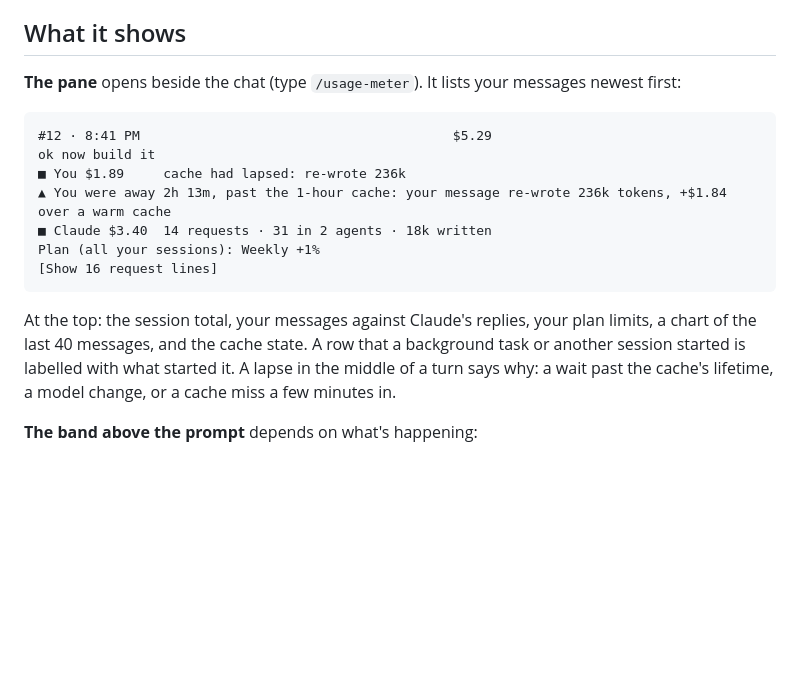
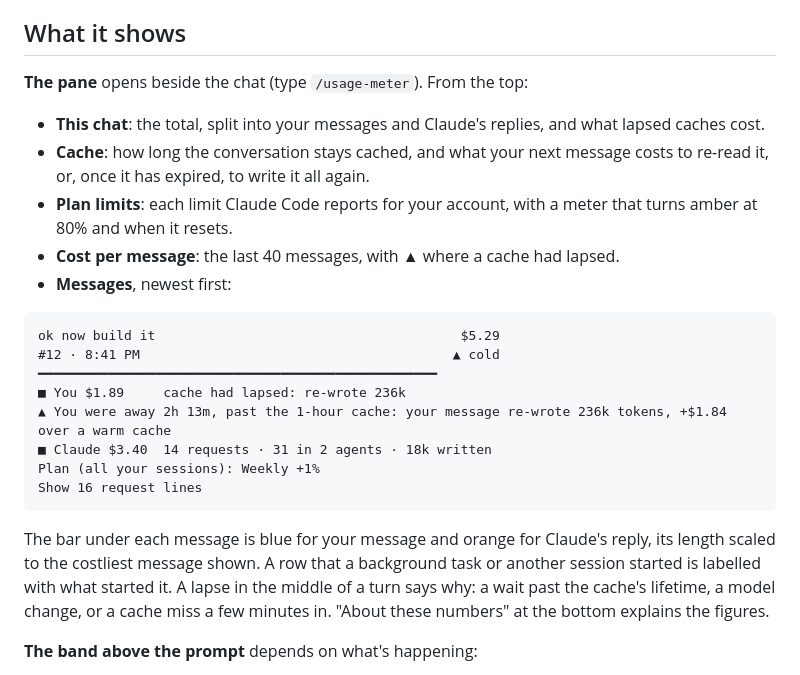
Before and after one commit to NessDan/claude-token-usage, a Markdown page: README.md, the part around one of its changes. Drawn GitHub-style; blank space fills up the shorter version.

Commit message:
Add a screenshot of the pane to the README
A screenshot of the redesigned pane in the Claude desktop app, at the top of
the README, and the pane section rewritten to match its new layout. Each
message row's bar now sits on a faint rail, so a cheap message reads as a
short bar against the costliest one rather than as a dot, and the band says
"1 request" rather than "1 requests".

Co-Authored-By: Claude Opus 5.5 <noreply@anthropic.com>

````diff
--- a/README.md
+++ b/README.md
@@ -31,19 +33,26 @@ Built and tested on Claude Code 2.1.321. The one-line install needs 2.1.275 or l
 
 ## What it shows
 
-**The pane** opens beside the chat (type `/usage-meter`). It lists your messages newest first:
+**The pane** opens beside the chat (type `/usage-meter`). From the top:
+
+- **This chat**: the total, split into your messages and Claude's replies, and what lapsed caches cost.
+- **Cache**: how long the conversation stays cached, and what your next message costs to re-read it, or, once it has expired, to write it all again.
+- **Plan limits**: each limit Claude Code reports for your account, with a meter that turns amber at 80% and when it resets.
+- **Cost per message**: the last 40 messages, with ▲ where a cache had lapsed.
+- **Messages**, newest first:
 
 ```
-#12 · 8:41 PM                                        $5.29
-ok now build it
+ok now build it                                       $5.29
+#12 · 8:41 PM                                        ▲ cold
+━━━━━━━━━━━━━━━━━━━━━━━━━━━━━━━━━━━━━━━━━━━━━━━━━━━
 ■ You $1.89     cache had lapsed: re-wrote 236k
 ▲ You were away 2h 13m, past the 1-hour cache: your message re-wrote 236k tokens, +$1.84 over a warm cache
 ■ Claude $3.40  14 requests · 31 in 2 agents · 18k written
 Plan (all your sessions): Weekly +1%
-[Show 16 request lines]
+Show 16 request lines
 ```
 
-At the top: the session total, your messages against Claude's replies, your plan limits, a chart of the last 40 messages, and the cache state. A row that a background task or another session started is labelled with what started it. A lapse in the middle of a turn says why: a wait past the cache's lifetime, a model change, or a cache miss a few minutes in.
+The bar under each message is blue for your message and orange for Claude's reply, its length scaled to the costliest message shown. A row that a background task or another session started is labelled with what started it. A lapse in the middle of a turn says why: a wait past the cache's lifetime, a model change, or a cache miss a few minutes in. "About these numbers" at the bottom explains the figures.
 
 **The band above the prompt** depends on what's happening:
 
````
Also changed, not shown: other parts of README.md (+2 -0 lines), docs/DESIGN.md (+1 -1 lines), docs/images/usage-pane.png (added), 1 other file.
